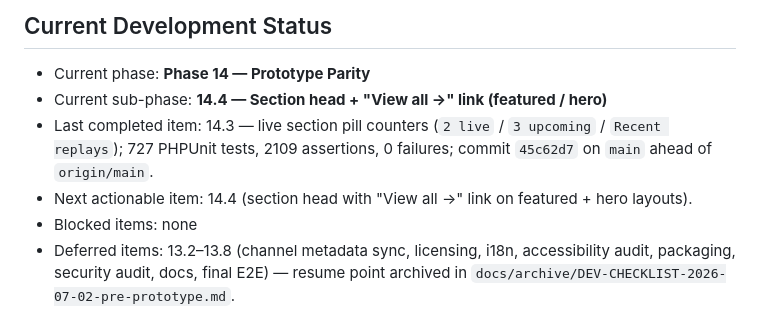
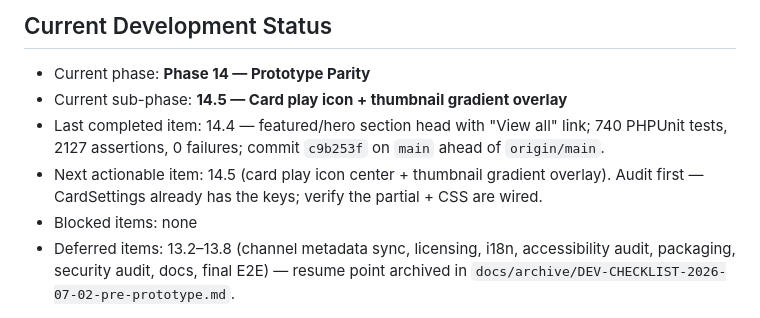
Before and after one commit to vidalstephen/vector-youtube-gallery, a Markdown page: DEV-CHECKLIST-phase14.md, the part around one of its changes. Drawn GitHub-style.

Commit message:
chore(checklist): mark 14.4 complete, advance to 14.5

```diff
--- a/DEV-CHECKLIST-phase14.md
+++ b/DEV-CHECKLIST-phase14.md
@@ -23,9 +23,9 @@
 ## Current Development Status
 
 - Current phase: **Phase 14 — Prototype Parity**
-- Current sub-phase: **14.4 — Section head + "View all →" link (featured / hero)**
-- Last completed item: 14.3 — live section pill counters (`2 live` / `3 upcoming` / `Recent replays`); 727 PHPUnit tests, 2109 assertions, 0 failures; commit `45c62d7` on `main` ahead of `origin/main`.
-- Next actionable item: 14.4 (section head with "View all →" link on featured + hero layouts).
+- Current sub-phase: **14.5 — Card play icon + thumbnail gradient overlay**
+- Last completed item: 14.4 — featured/hero section head with "View all" link; 740 PHPUnit tests, 2127 assertions, 0 failures; commit `c9b253f` on `main` ahead of `origin/main`.
+- Next actionable item: 14.5 (card play icon center + thumbnail gradient overlay). Audit first — CardSettings already has the keys; verify the partial + CSS are wired.
 - Blocked items: none
 - Deferred items: 13.2–13.8 (channel metadata sync, licensing, i18n, accessibility audit, packaging, security audit, docs, final E2E) — resume point archived in `docs/archive/DEV-CHECKLIST-2026-07-02-pre-prototype.md`.
 
```
Also changed, not shown: other parts of DEV-CHECKLIST-phase14.md (+1 -1 lines).
